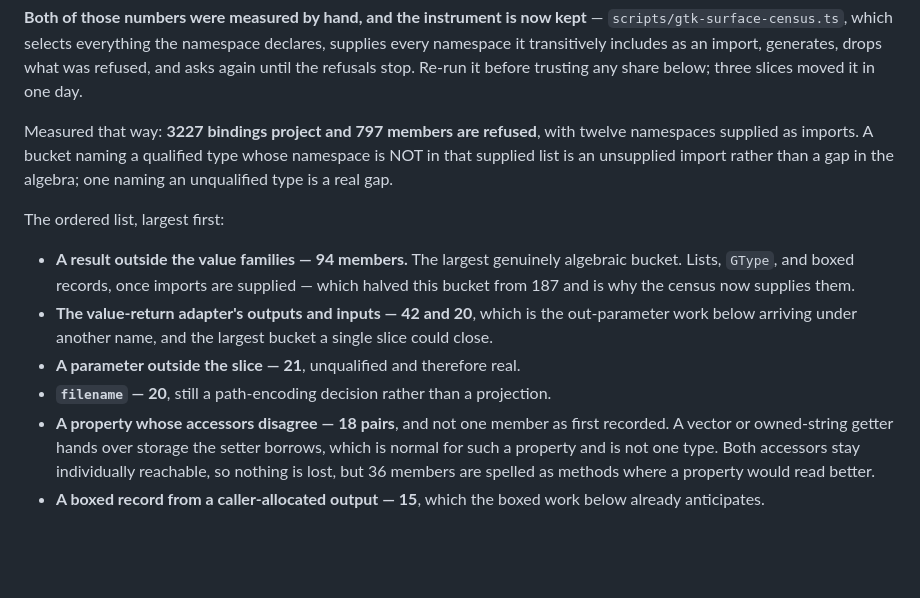
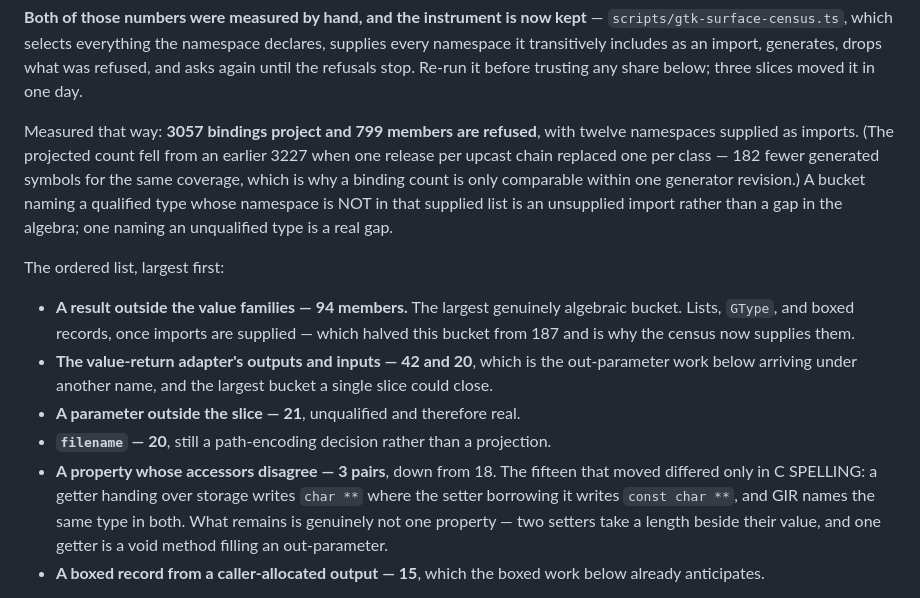
Before and after one commit to AkisArou/native-typescript, a Markdown page: docs/roadmap.md, the part around the change. Drawn GitHub-style; blank space fills up the shorter version.

Commit message:
Correct the property bucket, and say why a binding count moved
Both documents described the property-coherence collision as 18 pairs waiting
on a designed source shape for asymmetric accessors. It is 3, and the fifteen
that moved needed no design at all — they differed only in how C spells the
pointer, which GIR does not consider a different type and neither does
TypeScript.

The roadmap's headline number moves too, and the reason is worth stating
because it looks like a regression: 3227 projected bindings became 3057, and
182 of that fall is one release per upcast chain replacing one per class. Same
coverage, fewer generated symbols. A binding count is only comparable within
one generator revision, which is exactly the trap I walked into an hour ago
when a stale baseline made an improvement read as a 170-binding loss.

Co-Authored-By: Claude Opus 5 <noreply@anthropic.com>

```diff
--- a/docs/roadmap.md
+++ b/docs/roadmap.md
@@ -553,8 +553,11 @@ declares, supplies every namespace it transitively includes as an import,
 generates, drops what was refused, and asks again until the refusals stop.
 Re-run it before trusting any share below; three slices moved it in one day.
 
-Measured that way: **3227 bindings project and 797 members are refused**,
-with twelve namespaces supplied as imports. A bucket naming a qualified type
+Measured that way: **3057 bindings project and 799 members are refused**,
+with twelve namespaces supplied as imports. (The projected count fell from an
+earlier 3227 when one release per upcast chain replaced one per class — 182
+fewer generated symbols for the same coverage, which is why a binding count
+is only comparable within one generator revision.) A bucket naming a qualified type
 whose namespace is NOT in that supplied list is an unsupplied import rather
 than a gap in the algebra; one naming an unqualified type is a real gap.
 
@@ -570,11 +573,12 @@ The ordered list, largest first:
 - **A parameter outside the slice — 21**, unqualified and therefore real.
 - **`filename` — 20**, still a path-encoding decision rather than a
   projection.
-- **A property whose accessors disagree — 18 pairs**, and not one member as
-  first recorded. A vector or owned-string getter hands over storage the
-  setter borrows, which is normal for such a property and is not one type.
-  Both accessors stay individually reachable, so nothing is lost, but 36
-  members are spelled as methods where a property would read better.
+- **A property whose accessors disagree — 3 pairs**, down from 18. The
+  fifteen that moved differed only in C SPELLING: a getter handing over
+  storage writes `char **` where the setter borrowing it writes
+  `const char **`, and GIR names the same type in both. What remains is
+  genuinely not one property — two setters take a length beside their value,
+  and one getter is a void method filling an out-parameter.
 - **A boxed record from a caller-allocated output — 15**, which the boxed
   work below already anticipates.
 
```
Also changed, not shown: docs/status.md (+7 -4 lines).
